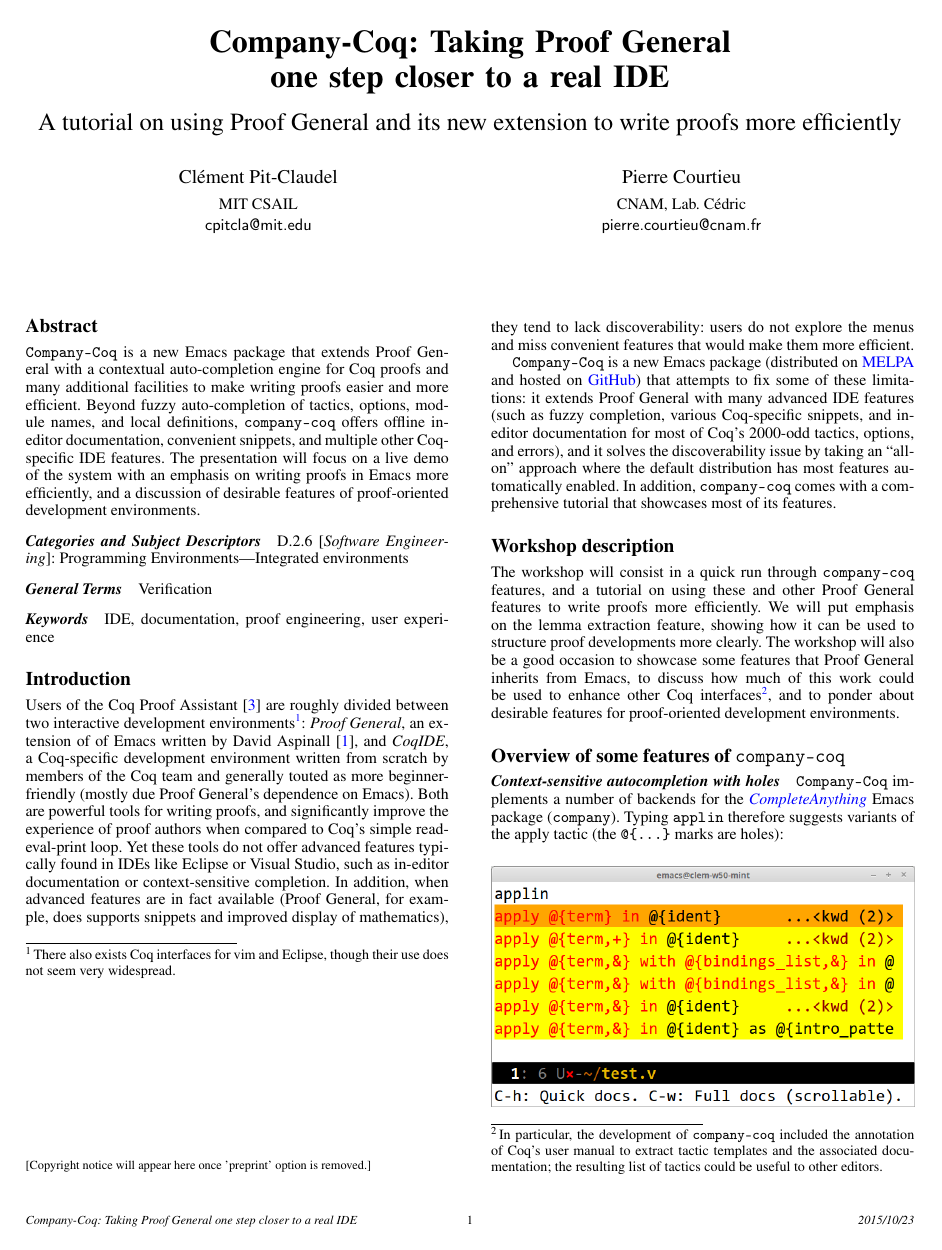
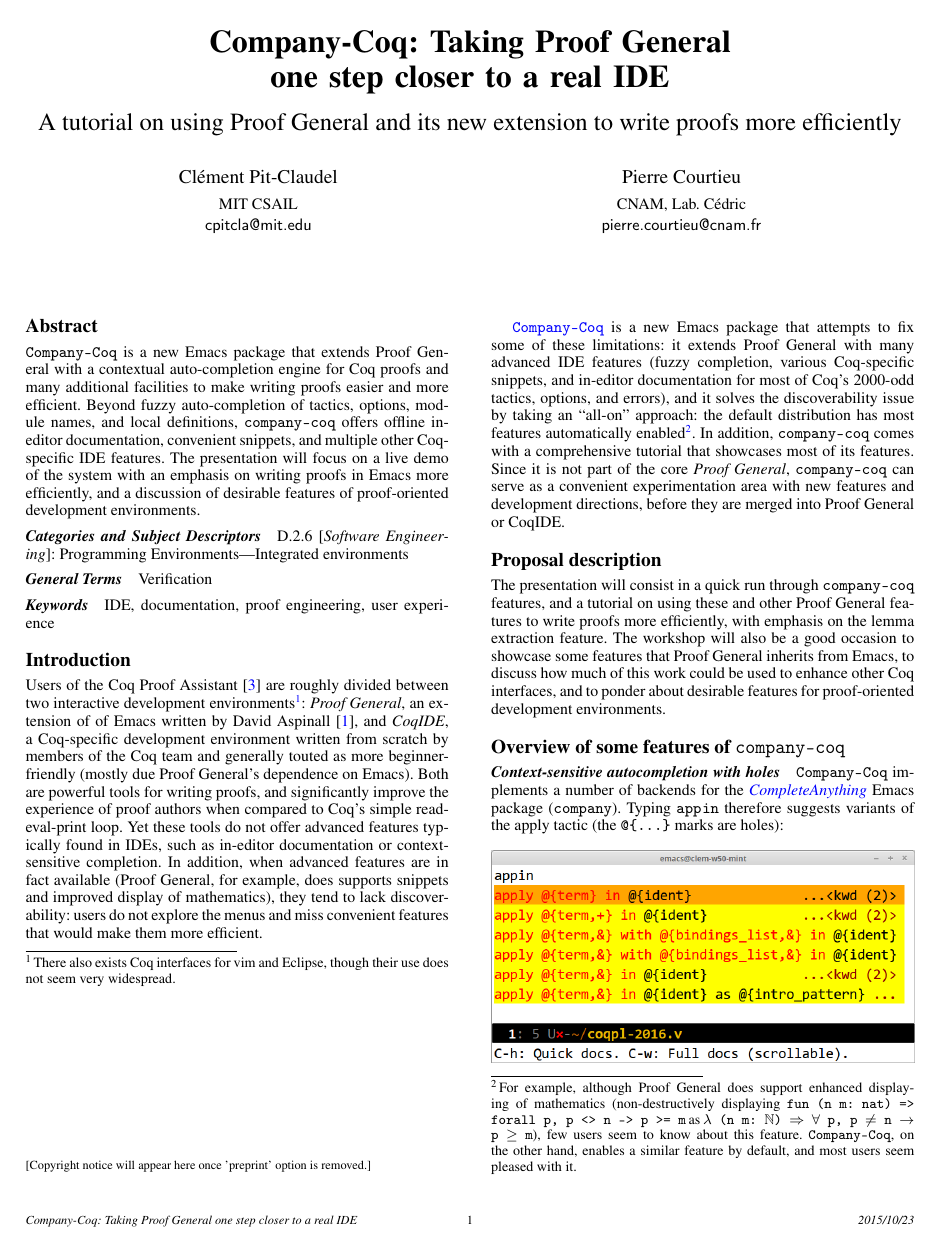
Before and after one commit to cpitclaudel/CoqPL16, a LaTeX paper (workshop.tex): page 1 of 2. Compiled offline with pdfLaTeX; a missing font is replaced by an installed copy or a similar font.

Commit message:
Improve screenshots, reword conclusion, prettify keybindings

```diff
--- a/workshop.tex
+++ b/workshop.tex
@@ -35,6 +35,9 @@
 \usepackage{hyperref}
 \usepackage{graphicx}
 \usepackage{float}
+
+\usepackage[os=win]{menukeys}
+\renewmenumacro{\keys}{shadowedroundedkeys}
 
 \hypersetup{breaklinks=true,
             bookmarks=true,
@@ -131,20 +134,21 @@
 
 \section*{Introduction}
 
-Users of the Coq Proof Assistant \cite{Coq} are roughly divided between two interactive development environments\footnote{There also exists Coq interfaces for vim and Eclipse, though their use does not seem very widespread.}: \emph{\proofg}, an extension of of Emacs written by David Aspinall \cite{ProofGeneral}, and \emph{CoqIDE}, a Coq-specific development environment written from scratch by members of the Coq team and generally touted as more beginner-friendly (mostly due \proofg's dependence on Emacs). Both are powerful tools for writing proofs, and significantly improve the experience of proof authors when compared to Coq's simple read-eval-print loop. Yet these tools do not offer advanced features typically found in IDEs like Eclipse or Visual Studio, such as in-editor documentation or context-sensitive completion. In addition, when advanced features are in fact available (\proofg, for example, does supports snippets and improved display of mathematics), they tend to lack discoverability: users do not explore the menus and miss convenient features that would make them more efficient.
+Users of the Coq Proof Assistant \cite{Coq} are roughly divided between two interactive development environments\footnote{There also exists Coq interfaces for vim and Eclipse, though their use does not seem very widespread.}: \emph{\proofg}, an extension of of Emacs written by David Aspinall \cite{ProofGeneral}, and \emph{CoqIDE}, a Coq-specific development environment written from scratch by members of the Coq team and generally touted as more beginner-friendly (mostly due \proofg's dependence on Emacs). Both are powerful tools for writing proofs, and significantly improve the experience of proof authors when compared to Coq's simple read-eval-print loop. Yet these tools do not offer advanced features typically found in IDEs, such as in-editor documentation or context-sensitive completion. In addition, when advanced features are in fact available (\proofg, for example, does supports snippets and improved display of mathematics), they tend to lack discoverability: users do not explore the menus and miss convenient features that would make them more efficient.
 
-\texttt{Company-Coq} is a new Emacs package (distributed on \href{http://melpa.org/#/company-coq}{MELPA} and hosted on \href{https://github.com/cpitclaudel/company-coq/}{GitHub}) that attempts to fix some of these limitations: it extends \proofg with many advanced IDE features (such as fuzzy completion, various Coq-specific snippets, and in-editor documentation for most of Coq's 2000-odd tactics, options, and errors), and it solves the discoverability issue by taking an ``all-on'' approach where the default distribution has most features automatically enabled. In addition, \texttt{company-coq} comes with a comprehensive tutorial that showcases most of its features.
+\href{https://github.com/cpitclaudel/company-coq/}{\texttt{Company-Coq}} is a new Emacs package that attempts to fix some of these limitations: it extends \proofg with many advanced IDE features (fuzzy completion, various Coq-specific snippets, and in-editor documentation for most of Coq's 2000-odd tactics, options, and errors), and it solves the discoverability issue by taking an ``all-on'' approach: the default distribution has most features automatically enabled\footnote{For example, although \proofg does support enhanced displaying of mathematics (non-destructively displaying \texttt{fun (n m: nat) => forall p, p <> n -> p >= m} as \texttt{$\lambda$ (n m: $\mathbb{N}$) $\Rightarrow$ $\forall$ p, p $\neq$ n $\rightarrow$ p $\geq$ m}), few users seem to know about this feature. \texttt{Company-Coq}, on the other hand, enables a similar feature by default, and most users seem pleased with it.}. In addition, \texttt{company-coq} comes with a comprehensive tutorial that showcases most of its features.
+Since it is not part of the core \emph{\proofg}, \texttt{company-coq} can serve as a convenient experimentation area with new features and development directions, before they are merged into \proofg or CoqIDE.
 
-\section*{Workshop description}
+\section*{Proposal description}
 
-The workshop will consist in a quick run through \texttt{company-coq} features, and a tutorial on using these and other \proofg features to write proofs more efficiently. We will put emphasis on the lemma extraction feature, showing how it can be used to structure proof developments more clearly. The workshop will also be a good occasion to showcase some features that \proofg inherits from Emacs, to discuss how much of this work could be used to enhance other Coq interfaces\footnote{In particular, the development of \texttt{company-coq} included the annotation of Coq's user manual to extract tactic templates and the associated documentation; the resulting list of tactics could be useful to other editors.}, and to ponder about desirable features for proof-oriented development environments.
+The presentation will consist in a quick run through \texttt{company-coq} features, and a tutorial on using these and other \proofg features to write proofs more efficiently, with emphasis on the lemma extraction feature. The workshop will also be a good occasion to showcase some features that \proofg inherits from Emacs, to discuss how much of this work could be used to enhance other Coq interfaces, and to ponder about desirable features for proof-oriented development environments.
 
 \section*{Overview of some features of \texttt{company-coq}}
 
-\paragraph{Context-sensitive autocompletion with holes} \texttt{Company-Coq} implements a number of backends for the \href{https://company-mode.github.io/}{\emph{CompleteAnything}} Emacs package (\texttt{company}). Typing \texttt{appl{\kern0.5pt}in} therefore suggests variants of the apply tactic (the \texttt{@\{\ldots\}} marks are holes):
+\paragraph{Context-sensitive autocompletion with holes} \texttt{Company-Coq} implements a number of backends for the \href{https://company-mode.github.io/}{\emph{CompleteAnything}} Emacs package (\texttt{company}). Typing \texttt{app{\kern0.5pt}in} therefore suggests variants of the apply tactic (the \texttt{@\{\ldots\}} marks are holes):
 
 \begin{figure}[H]
   \centering
-  \includegraphics[width=\linewidth]{apply-in-xxl.png}
+  \includegraphics[width=\linewidth]{apply-in-xxl-2.png}
 \end{figure}
 
```
Also changed, not shown: apply-in-m.png (added), apply-in-s.png (added), apply-in-xxl-2.png (added), docs-m.png (added), docs-s.png (added), docs-xxl-2.png (added), inline-docs-m.png (added), inline-docs-s.png (added), inline-docs-xxl-2.png (added), workshop.tex (22 more changed lines).
